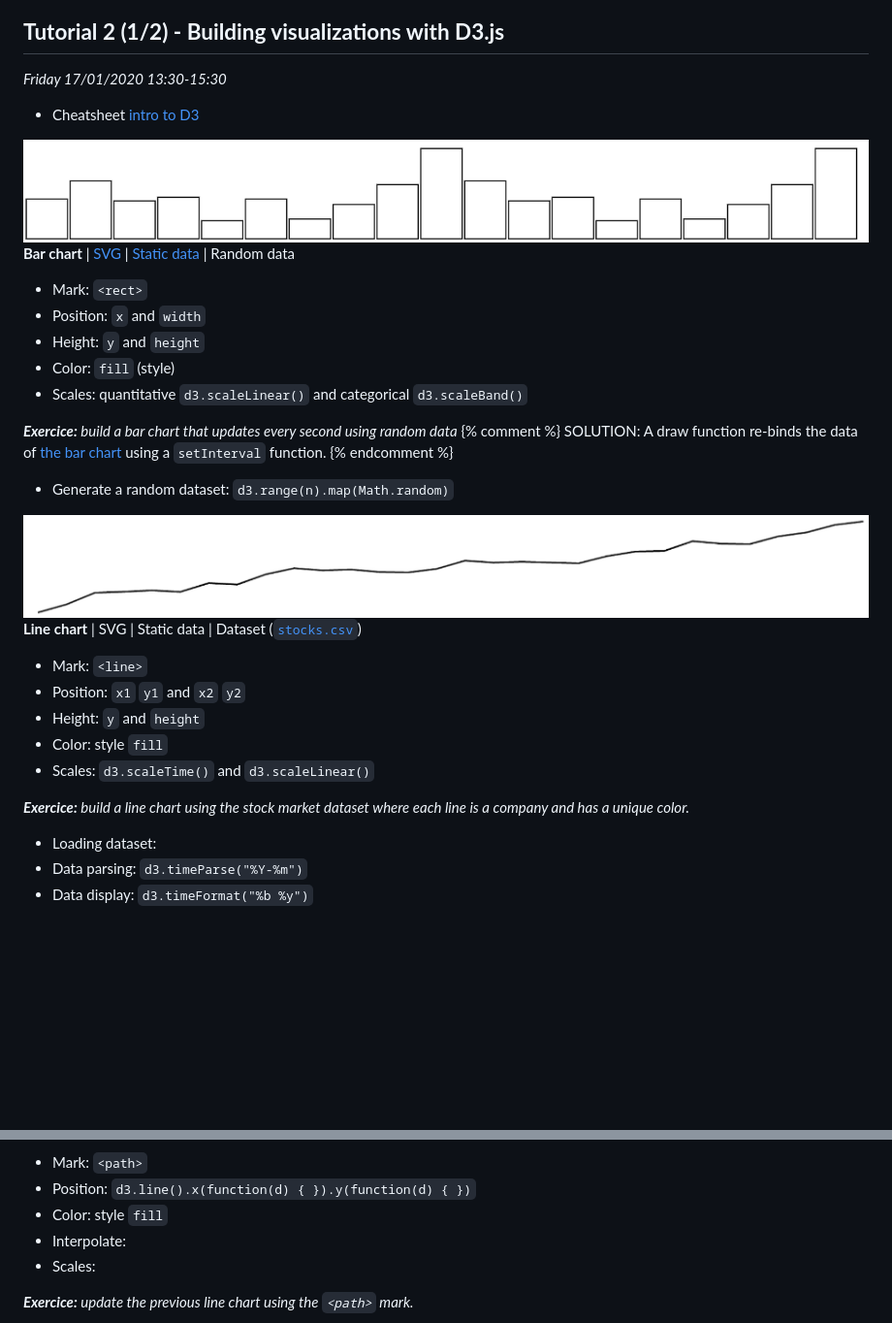
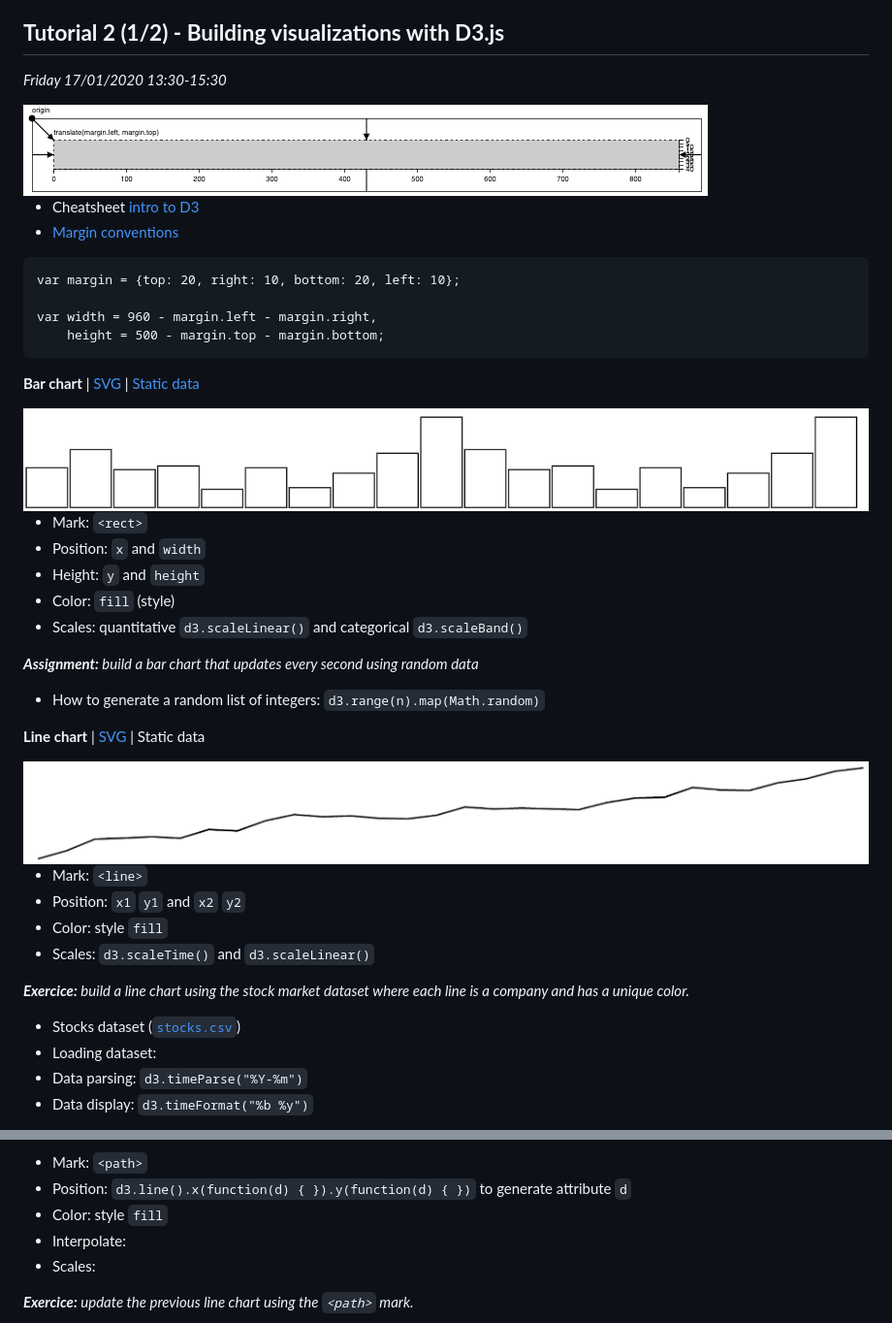
Before and after one commit to LyonDataViz/MOS5.5-Dataviz, a Markdown page: README.md, 2 parts joined by grey strips. Shown: that part at 97% size. Rendered like a GitHub page; pictures changed too: img/chart-margin.png (added); blank space fills up the shorter version.

Commit message:
adding margins

````diff
--- a/README.md
+++ b/README.md
@@ -120,11 +120,21 @@ All homeworks/assignements/reports are due the **day before** the class at 23.59
 ## **Tutorial 2 (1/2) - Building visualizations with D3.js**
 *Friday 17/01/2020 13:30-15:30*
 
+<img src="img/chart-margin.png" style="height: 50px">
+
 * Cheatsheet [intro to D3](https://romsson.github.io/intro-to-d3/)
+* [Margin conventions](https://blockbuilder.org/mbostock/3019563)
+
+```
+var margin = {top: 20, right: 10, bottom: 20, left: 10};
+
+var width = 960 - margin.left - margin.right,
+    height = 500 - margin.top - margin.bottom;
+```
+
+**Bar chart** | [SVG](http://blockbuilder.org/romsson/36b1cdc599e8f341a33892f143cf087f) | [Static data](http://blockbuilder.org/romsson/e7aeedeb03300f4cdfd54531e33e9b68)
 
 <img src="img/bar-chart.png" style="height: 50px">
-
-**Bar chart** | [SVG](http://blockbuilder.org/romsson/36b1cdc599e8f341a33892f143cf087f) | [Static data](http://blockbuilder.org/romsson/e7aeedeb03300f4cdfd54531e33e9b68) | Random data
 
 * Mark: `<rect>`
 * Position: `x` and `width`
@@ -132,23 +142,24 @@ All homeworks/assignements/reports are due the **day before** the class at 23.59
 * Color: `fill` (style)
 * Scales: quantitative `d3.scaleLinear()` and categorical `d3.scaleBand()`
 
-***Exercice:** build a bar chart that updates every second using random data*
-{% comment %} SOLUTION: A draw function re-binds the data of [the bar chart](https://bl.ocks.org/romsson/45cd4abcc604ea4fe96cc9574047c94a) using a `setInterval` function. {% endcomment %}
+***Assignment:** build a bar chart that updates every second using random data*
+<!-- SOLUTION: A draw function re-binds the data of [the bar chart](https://bl.ocks.org/romsson/45cd4abcc604ea4fe96cc9574047c94a) using a `setInterval` function. -->
 
-* Generate a random dataset: `d3.range(n).map(Math.random)`
+* How to generate a random list of integers: `d3.range(n).map(Math.random)`
+
+
+**Line chart** | [SVG](https://blockbuilder.org/romsson/47bd4d5100dd6d9aec81b3f260ed1a3f) | Static data
 
 <img src="img/line-chart.png" style="height: 50px">
 
-**Line chart** | SVG | Static data | Dataset ([`stocks.csv`](data/stocks.csv))
-
 * Mark: `<line>`
 * Position: `x1` `y1` and `x2` `y2`
-* Height: `y` and `height`
 * Color: style `fill`
 * Scales: `d3.scaleTime()` and `d3.scaleLinear()`
 
 ***Exercice:** build a line chart using the stock market dataset where each line is a company and has a unique color.*
 
+* Stocks dataset ([`stocks.csv`](data/stocks.csv))
 * Loading dataset:
 * Data parsing: `d3.timeParse("%Y-%m")`
 * Data display: `d3.timeFormat("%b %y")`
@@ -157,6 +170,6 @@ Using the `<path>` mark
 
 * Mark: `<path>`
-* Position: `d3.line().x(function(d) { }).y(function(d) { })`
+* Position: `d3.line().x(function(d) { }).y(function(d) { })` to generate attribute `d`
 * Color: style `fill`
 * Interpolate:
 * Scales:
````
Also changed, not shown: other parts of README.md (+5 -1 lines).
